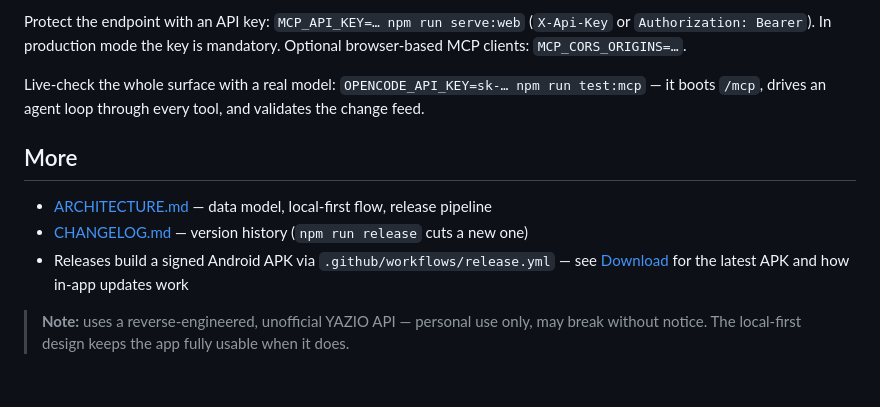
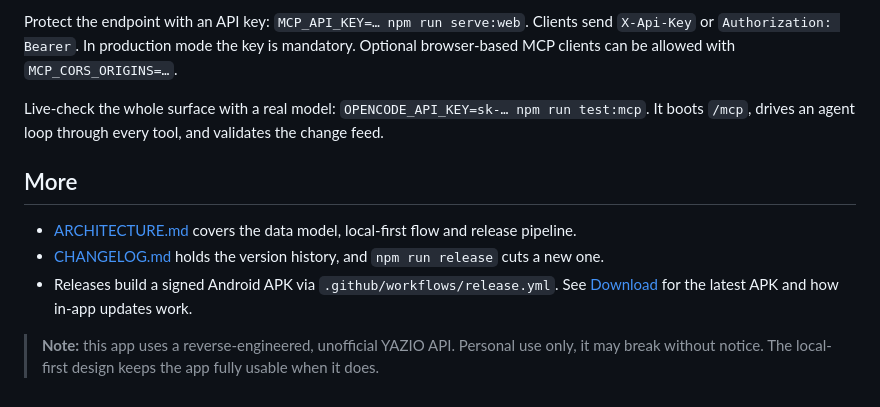
Before and after one commit to kadato/Dietinator, a Markdown page: README.md, the part around one of its changes. Drawn GitHub-style.

Commit message:
docs(readme): rewrite in prose style

```diff
--- a/README.md
+++ b/README.md
@@ -174,19 +189,22 @@ Model Context Protocol server at `/mcp` plus a same-origin snapshot bridge
 
-Protect the endpoint with an API key: `MCP_API_KEY=… npm run serve:web`
-(`X-Api-Key` or `Authorization: Bearer`). In production mode the key is
-mandatory. Optional browser-based MCP clients: `MCP_CORS_ORIGINS=…`.
+Protect the endpoint with an API key: `MCP_API_KEY=… npm run serve:web`.
+Clients send `X-Api-Key` or `Authorization: Bearer`. In production mode the
+key is mandatory. Optional browser-based MCP clients can be allowed with
+`MCP_CORS_ORIGINS=…`.
 
 Live-check the whole surface with a real model:
-`OPENCODE_API_KEY=sk-… npm run test:mcp` — it boots `/mcp`, drives an agent loop
-through every tool, and validates the change feed.
+`OPENCODE_API_KEY=sk-… npm run test:mcp`. It boots `/mcp`, drives an agent
+loop through every tool, and validates the change feed.
 
 ## More
 
-- [ARCHITECTURE.md](ARCHITECTURE.md) — data model, local-first flow, release pipeline
-- [CHANGELOG.md](CHANGELOG.md) — version history (`npm run release` cuts a new one)
-- Releases build a signed Android APK via `.github/workflows/release.yml` —
-  see [Download](#download) for the latest APK and how in-app updates work
+- [ARCHITECTURE.md](ARCHITECTURE.md) covers the data model, local-first flow
+  and release pipeline.
+- [CHANGELOG.md](CHANGELOG.md) holds the version history, and `npm run release`
+  cuts a new one.
+- Releases build a signed Android APK via `.github/workflows/release.yml`.
+  See [Download](#download) for the latest APK and how in-app updates work.
 
-> **Note:** uses a reverse-engineered, unofficial YAZIO API — personal use only,
-> may break without notice. The local-first design keeps the app fully usable
-> when it does.
+> **Note:** this app uses a reverse-engineered, unofficial YAZIO API. Personal
+> use only, it may break without notice. The local-first design keeps the app
+> fully usable when it does.
```
Also changed, not shown: other parts of README.md (+78 -63 lines).
